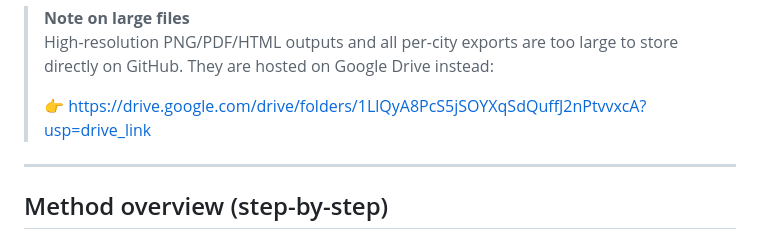
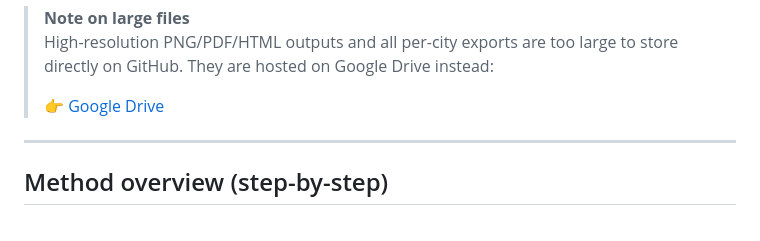
Before and after one commit to Gahyoun/Gyeongsangnam-do-Safty-map, a Markdown page: README.md, the part around the change. Rendered like a GitHub page.

Commit message:
Update Google Drive link format in README

```diff
--- a/README.md
+++ b/README.md
@@ -41,7 +41,7 @@ Result:
 > High-resolution PNG/PDF/HTML outputs and all per-city exports are too large
 > to store directly on GitHub. They are hosted on Google Drive instead:
 >
-> 👉 https://drive.google.com/drive/folders/1LlQyA8PcS5jSOYXqSdQuffJ2nPtvvxcA?usp=drive_link
+> 👉 [Google Drive](https://drive.google.com/drive/folders/1LlQyA8PcS5jSOYXqSdQuffJ2nPtvvxcA?usp=sharin)
 
 
 ---
```
